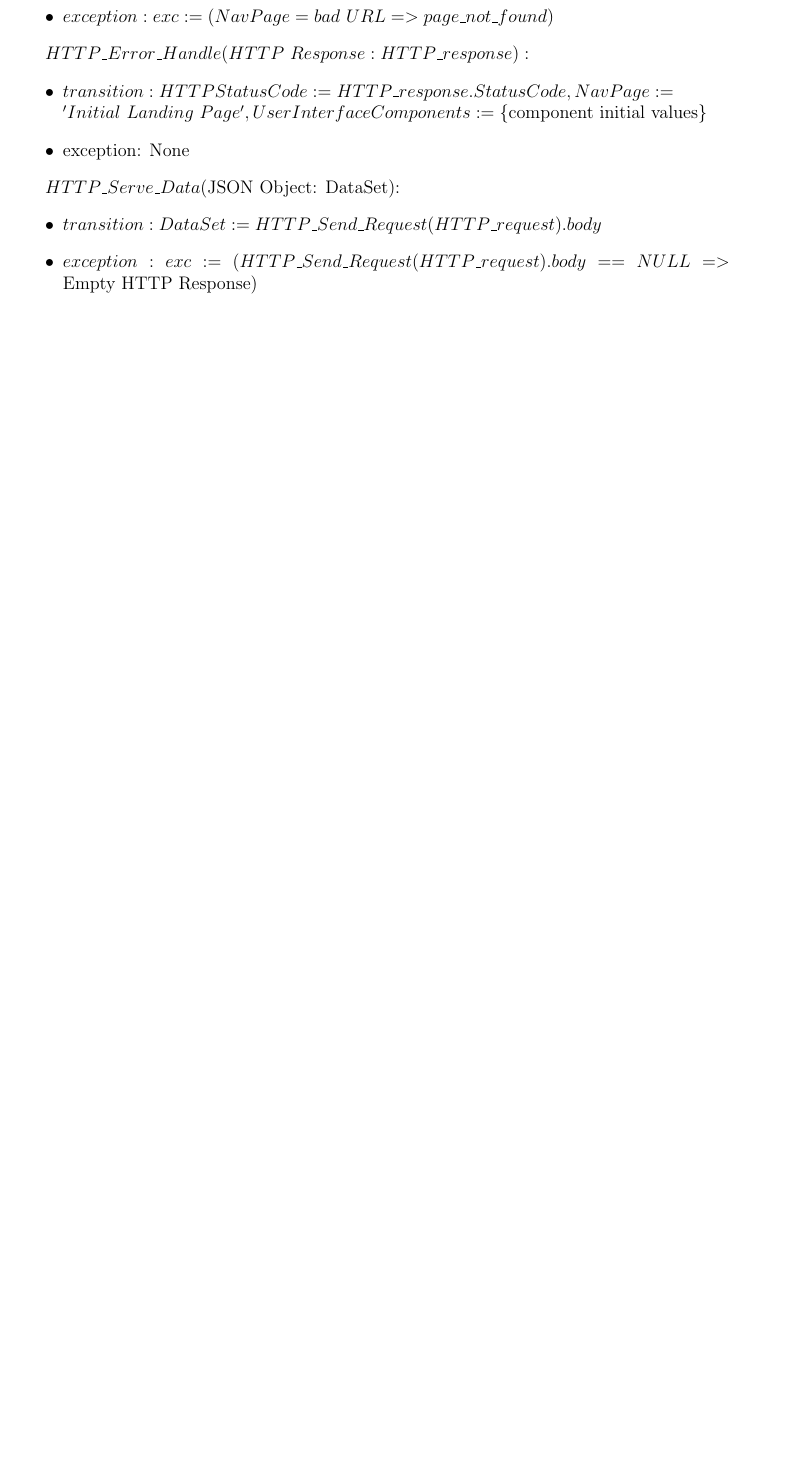
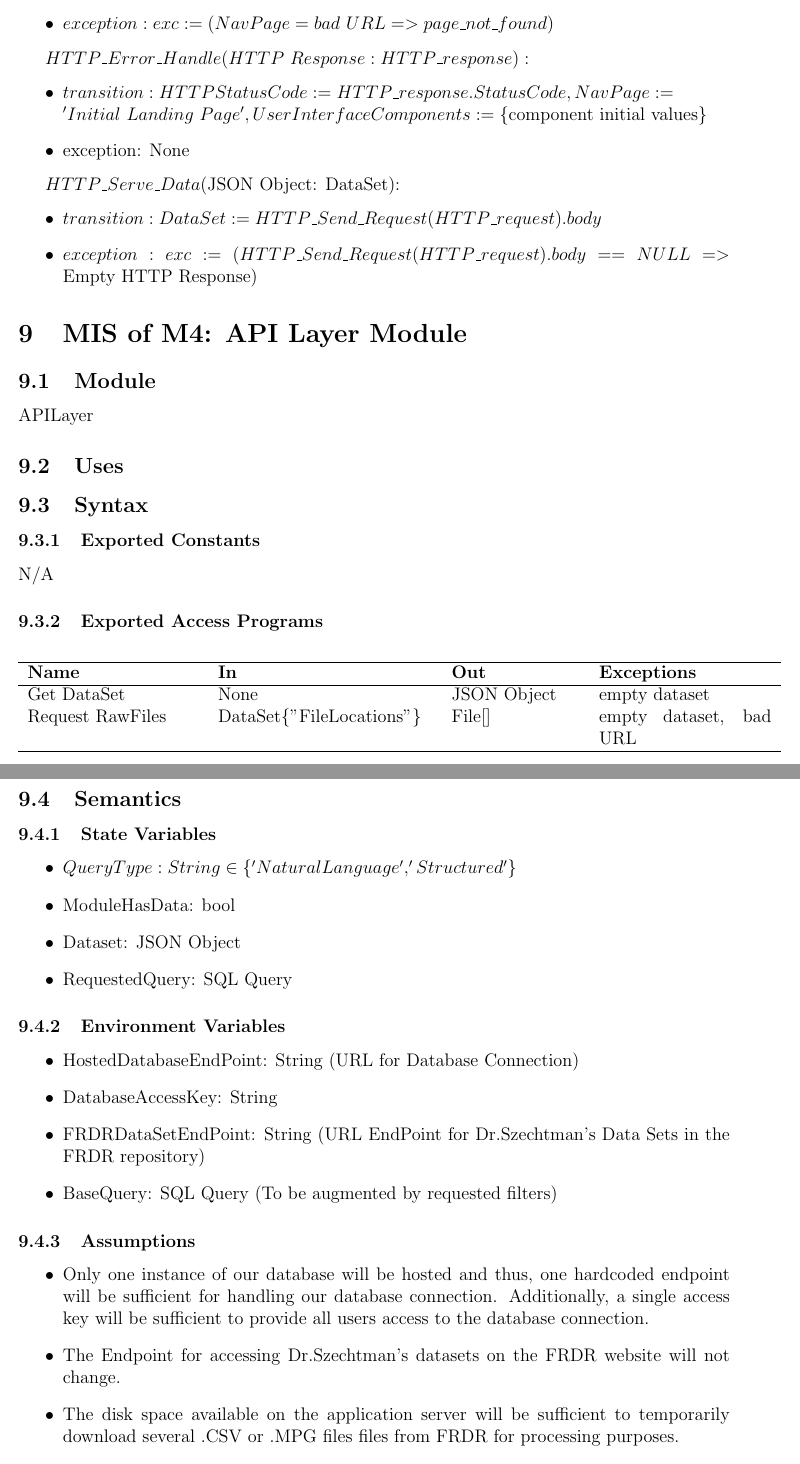
Before and after one commit to NathanPerry11/OCD-Rat-Infrastructure, a LaTeX document (docs/Design/SoftDetailedDes/MIS.tex): part of page 11 of 14 before the commit and two parts of pages 12 and 13 of 17 after it, the two joined at a grey line, cut so that both start at the same text, the shorter picture padded with empty space. Compiled offline with pdfLaTeX.

Commit message:
Added M4

```diff
--- a/docs/Design/SoftDetailedDes/MIS.tex
+++ b/docs/Design/SoftDetailedDes/MIS.tex
@@ -362,3 +362,64 @@ FrontEnd
 \begin{itemize}
   \item{$transition: DataSet := HTTP\_Send\_Request(HTTP\_request).body$}
   \item{$exception: exc := (HTTP\_Send\_Request(HTTP\_request).body == NULL =>$ Empty HTTP Response)}
+
+\end{itemize}
+
+\section{MIS of M4: API Layer Module} \label{Module 4}
+
+\subsection{Module}
+
+APILayer
+
+\subsection{Uses}
+
+\subsection{Syntax}
+
+\subsubsection{Exported Constants}
+
+\par{N/A}
+
+\subsubsection{Exported Access Programs}
+
+\begin{center}
+\begin{tabular}{p{4cm} p{5cm} p{3cm} p{4cm}}
+\hline
+\textbf{Name} & \textbf{In} & \textbf{Out} & \textbf{Exceptions} \\
+\hline
+Get DataSet & None & JSON Object & empty dataset \\
+Request RawFiles & DataSet\{"FileLocations"\} & File[] & empty dataset, bad URL\\
+\hline
+\end{tabular}
+\end{center}
+
+\subsection{Semantics}
+
+\subsubsection{State Variables}
+
+\begin{itemize}
+  \item{$QueryType: String \in \{'NaturalLanguage','Structured'\}$}
+  \item{ModuleHasData: bool}
+  \item{Dataset: JSON Object}
+  \item{RequestedQuery: SQL Query}
+
+
+\end{itemize}
+
+\subsubsection{Environment Variables}
+
+  \begin{itemize}
+    \item{HostedDatabaseEndPoint: String (URL for Database Connection)}
+    \item{DatabaseAccessKey: String}
+    \item{FRDRDataSetEndPoint: String (URL EndPoint for Dr.Szechtman's Data Sets in the FRDR repository)}
+    \item{BaseQuery: SQL Query (To be augmented by requested filters)}
+  \end{itemize}
+
+\subsubsection{Assumptions}
+
+\begin{itemize}
+  \item{Only one instance of our database will be hosted and thus, one hardcoded endpoint will be sufficient for handling our database connection. Additionally,
+  a single access key will be sufficient to provide all users access to the database connection.}
+  \item{The Endpoint for accessing Dr.Szechtman's datasets on the FRDR website will not change.}
+  \item{The disk space available on the application server will be sufficient to temporarily download several .CSV or .MPG files files from FRDR for
+  processing purposes.}
+  \item{A boilerplate query for the database will be sufficient for every unique query, only needing to be augmented algorithmically through the requested
```
Also changed, not shown: docs/Design/SoftDetailedDes/MIS.tex (46 more changed lines).
